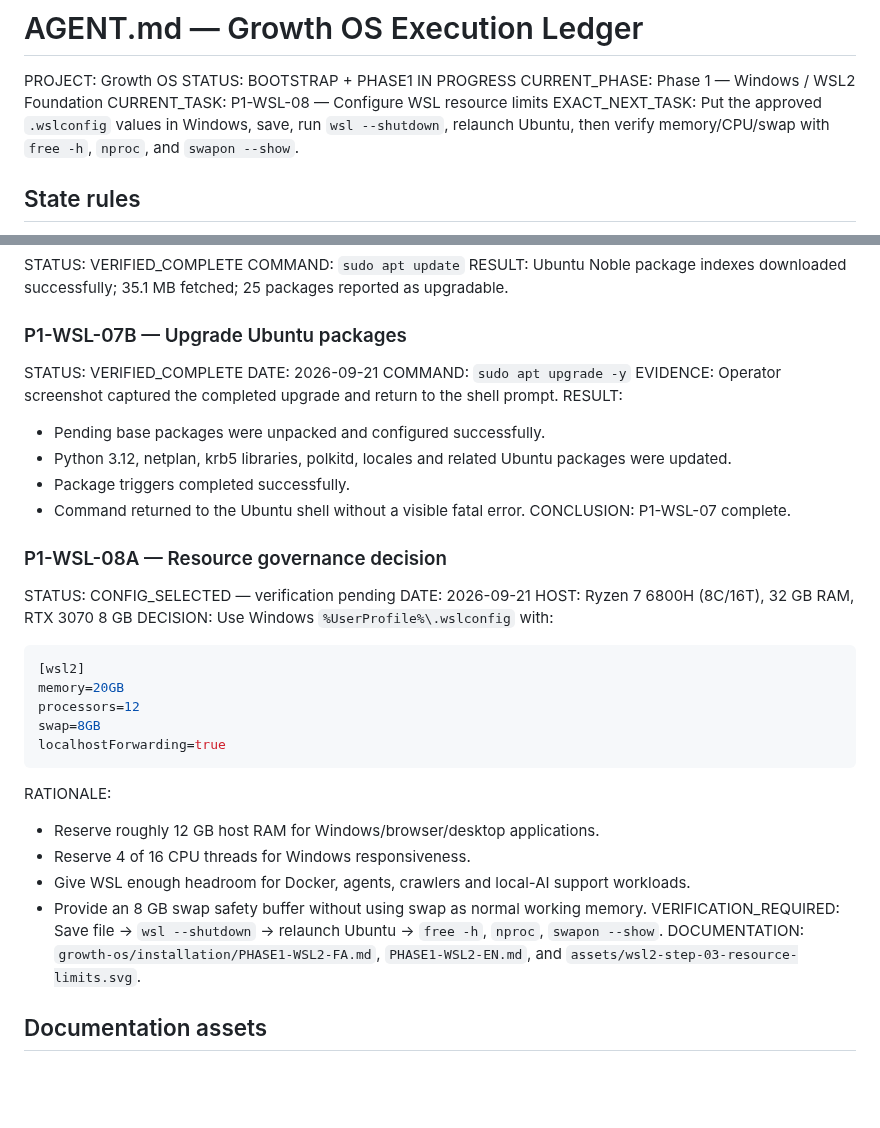
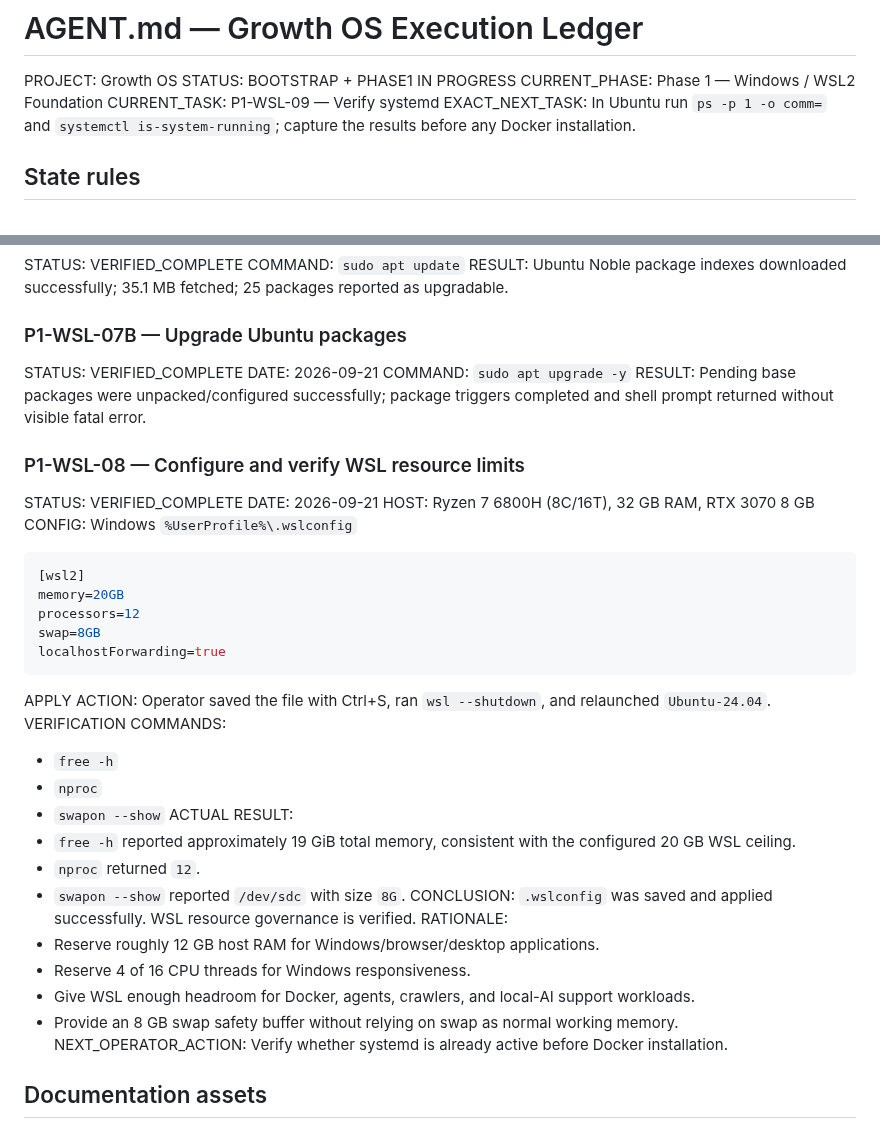
Before and after one commit to DashSaman/-SEO, a Markdown page: AGENT.md, 2 parts joined by grey strips. Rendered like a GitHub page; blank space fills up the shorter version.

Commit message:
docs: verify WSL resource limits and advance to systemd check

````diff
--- a/AGENT.md
+++ b/AGENT.md
@@ -3,8 +3,8 @@
 PROJECT: Growth OS
 STATUS: BOOTSTRAP + PHASE1 IN PROGRESS
 CURRENT_PHASE: Phase 1 — Windows / WSL2 Foundation
-CURRENT_TASK: P1-WSL-08 — Configure WSL resource limits
-EXACT_NEXT_TASK: Put the approved `.wslconfig` values in Windows, save, run `wsl --shutdown`, relaunch Ubuntu, then verify memory/CPU/swap with `free -h`, `nproc`, and `swapon --show`.
+CURRENT_TASK: P1-WSL-09 — Verify systemd
+EXACT_NEXT_TASK: In Ubuntu run `ps -p 1 -o comm=` and `systemctl is-system-running`; capture the results before any Docker installation.
 
 ## State rules
 - [x] Never repeat a verified completed task unless verification later fails or an intentional upgrade is approved.
@@ -111,19 +111,13 @@ RESULT: Ubuntu Noble package indexes downloaded successfully; 35.1 MB fetched; 2
 STATUS: VERIFIED_COMPLETE
 DATE: 2026-09-21
 COMMAND: `sudo apt upgrade -y`
-EVIDENCE: Operator screenshot captured the completed upgrade and return to the shell prompt.
-RESULT:
-- Pending base packages were unpacked and configured successfully.
-- Python 3.12, netplan, krb5 libraries, polkitd, locales and related Ubuntu packages were updated.
-- Package triggers completed successfully.
-- Command returned to the Ubuntu shell without a visible fatal error.
-CONCLUSION: P1-WSL-07 complete.
+RESULT: Pending base packages were unpacked/configured successfully; package triggers completed and shell prompt returned without visible fatal error.
 
-### P1-WSL-08A — Resource governance decision
-STATUS: CONFIG_SELECTED — verification pending
+### P1-WSL-08 — Configure and verify WSL resource limits
+STATUS: VERIFIED_COMPLETE
 DATE: 2026-09-21
 HOST: Ryzen 7 6800H (8C/16T), 32 GB RAM, RTX 3070 8 GB
-DECISION: Use Windows `%UserProfile%\.wslconfig` with:
+CONFIG: Windows `%UserProfile%\.wslconfig`
 
 ```ini
 [wsl2]
@@ -133,13 +127,22 @@ swap=8GB
 localhostForwarding=true
 ```
 
+APPLY ACTION: Operator saved the file with Ctrl+S, ran `wsl --shutdown`, and relaunched `Ubuntu-24.04`.
+VERIFICATION COMMANDS:
+- `free -h`
+- `nproc`
+- `swapon --show`
+ACTUAL RESULT:
+- `free -h` reported approximately 19 GiB total memory, consistent with the configured 20 GB WSL ceiling.
+- `nproc` returned `12`.
+- `swapon --show` reported `/dev/sdc` with size `8G`.
+CONCLUSION: `.wslconfig` was saved and applied successfully. WSL resource governance is verified.
 RATIONALE:
 - Reserve roughly 12 GB host RAM for Windows/browser/desktop applications.
 - Reserve 4 of 16 CPU threads for Windows responsiveness.
-- Give WSL enough headroom for Docker, agents, crawlers and local-AI support workloads.
-- Provide an 8 GB swap safety buffer without using swap as normal working memory.
-VERIFICATION_REQUIRED: Save file → `wsl --shutdown` → relaunch Ubuntu → `free -h`, `nproc`, `swapon --show`.
-DOCUMENTATION: `growth-os/installation/PHASE1-WSL2-FA.md`, `PHASE1-WSL2-EN.md`, and `assets/wsl2-step-03-resource-limits.svg`.
+- Give WSL enough headroom for Docker, agents, crawlers, and local-AI support workloads.
+- Provide an 8 GB swap safety buffer without relying on swap as normal working memory.
+NEXT_OPERATOR_ACTION: Verify whether systemd is already active before Docker installation.
 
 ## Documentation assets
 - `README.fa.md` — Persian repository entry point with visual roadmap
````
Also changed, not shown: other parts of AGENT.md (+1 -1 lines).
